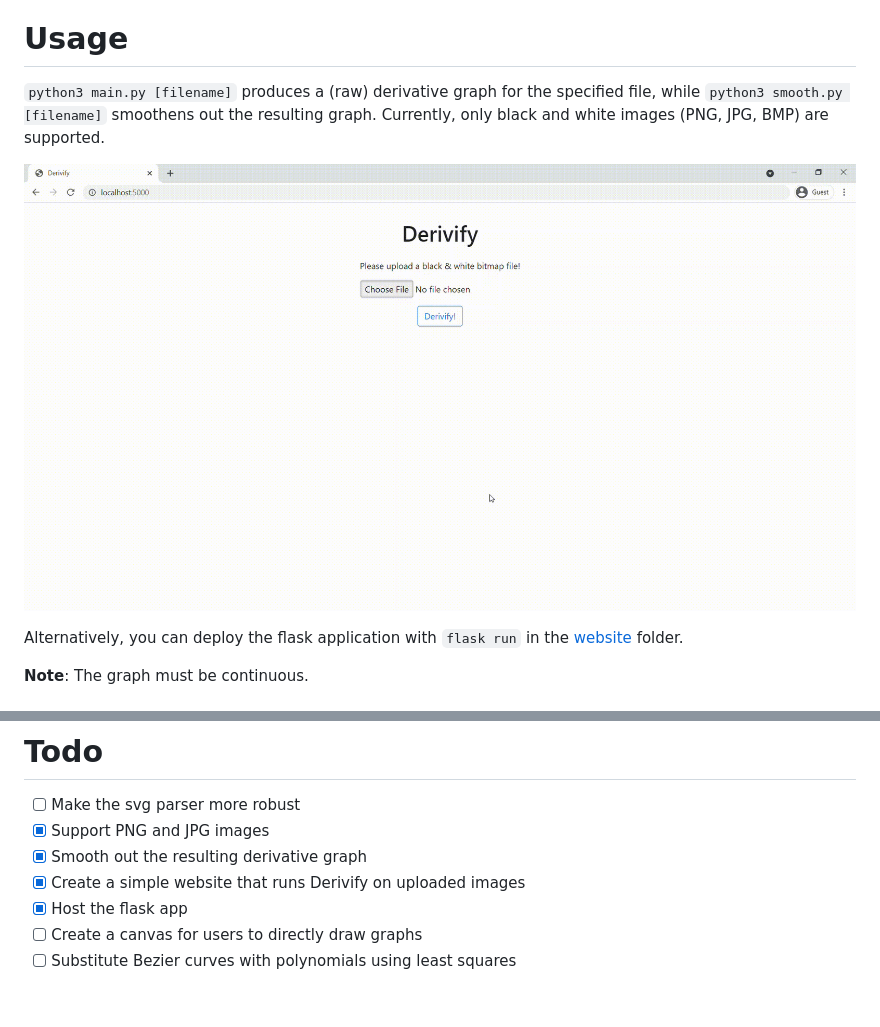
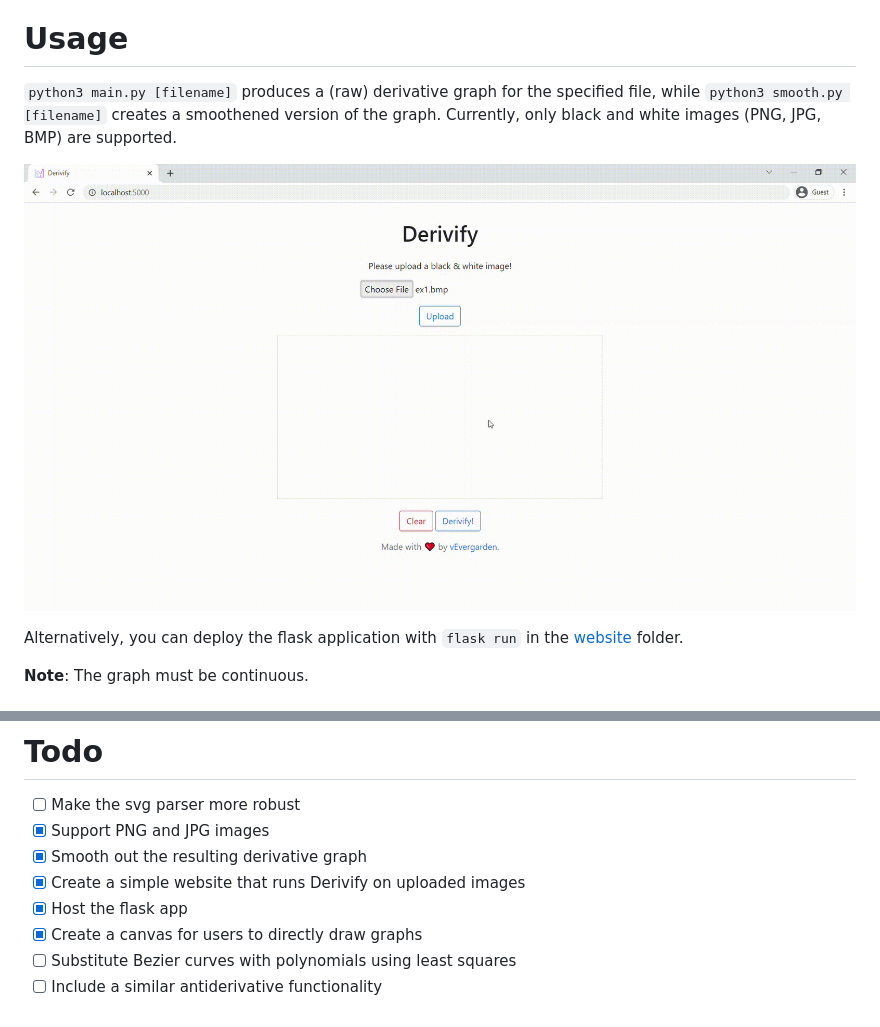
Before and after one commit to KevinL10/derivify, a Markdown page: README.md, 2 parts joined by grey strips. Rendered like a GitHub page; pictures changed too: examples/Derivify_Canvas.gif (added).

Commit message:
update readme for canvas

```diff
--- a/README.md
+++ b/README.md
@@ -4,9 +4,9 @@ Calculates the derivative of a graph from a given image using [potrace](http://p
 Check it out [here](https://derivify.herokuapp.com/). **Note:** it may take a few moments to initially load the app due to Heroku's dyno sleeping.
 
 # Usage
-`python3 main.py [filename]` produces a (raw) derivative graph for the specified file, while `python3 smooth.py [filename]` smoothens out the resulting graph. Currently, only black and white images (PNG, JPG, BMP) are supported.
+`python3 main.py [filename]` produces a (raw) derivative graph for the specified file, while `python3 smooth.py [filename]` creates a smoothened version of the graph. Currently, only black and white images (PNG, JPG, BMP) are supported.
 
-![Website Prototype](/examples/Derivify.gif)
+![Website Prototype](/examples/Derivify_Canvas.gif)
 
 Alternatively, you can deploy the flask application with `flask run` in the [website](/website) folder.
 
@@ -23,5 +23,6 @@ See [examples](/examples).
 - [x] Smooth out the resulting derivative graph
 - [x] Create a simple website that runs Derivify on uploaded images
 - [x] Host the flask app
-- [ ] Create a canvas for users to directly draw graphs
+- [x] Create a canvas for users to directly draw graphs
 - [ ] Substitute Bezier curves with polynomials using least squares
+- [ ] Include a similar antiderivative functionality
```
